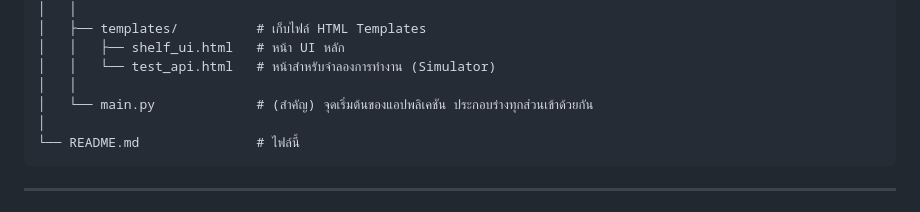
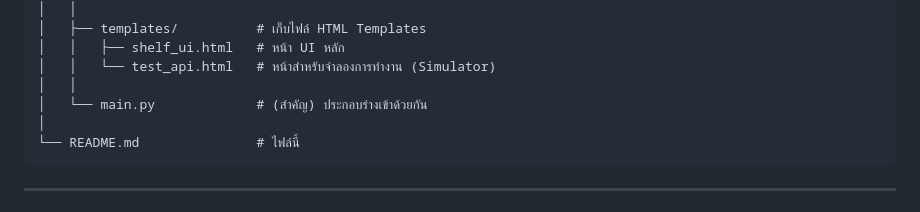
Before and after one commit to Krittapas2546/RFID-smart-shelf, a Markdown page: README.md, the part around the change. Rendered like a GitHub page.

````diff
--- a/README.md
+++ b/README.md
@@ -84,7 +84,7 @@ RFID-smart-shelf/
 │   │   ├── shelf_ui.html   # หน้า UI หลัก
 │   │   └── test_api.html   # หน้าสำหรับจำลองการทำงาน (Simulator)
 │   │
-│   └── main.py             # (สำคัญ) จุดเริ่มต้นของแอปพลิเคชัน ประกอบร่างทุกส่วนเข้าด้วยกัน
+│   └── main.py             # (สำคัญ) ประกอบร่างเข้าด้วยกัน
 │
 └── README.md               # ไฟล์นี้
 ```
````
